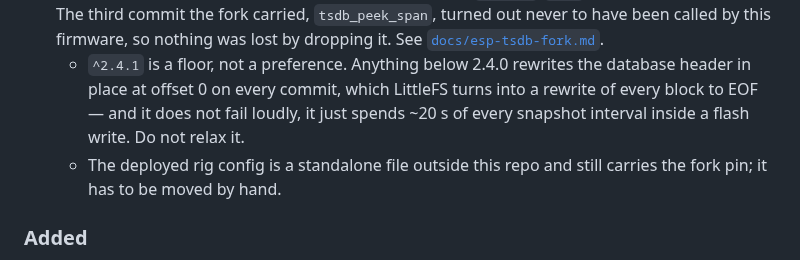
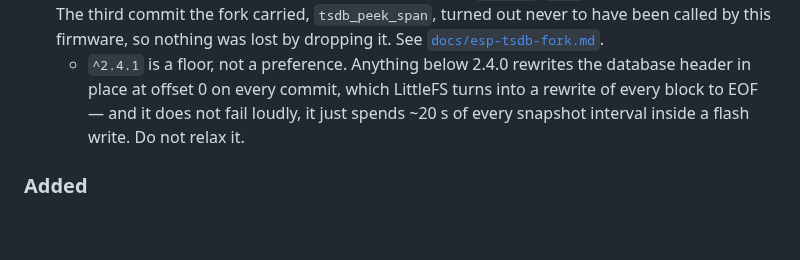
Before and after one commit to RAR/esphome-tigomonitor, a Markdown page: CHANGELOG.md, the part around one of its changes. Rendered like a GitHub page; blank space fills up the shorter version.

```diff
--- a/CHANGELOG.md
+++ b/CHANGELOG.md
@@ -10,7 +12,6 @@ and this project adheres to [Semantic Versioning](https://semver.org/spec/v2.0.0
 ### Changed
 - **The `esp_tsdb` fork is retired; the board configs pin `zakery292/esp_tsdb^2.4.1` from the registry.** Both changes the fork existed for shipped upstream in 2.4.0 — the sidecar header write ([PR #6](https://github.com/zakery292/esp_tsdb/pull/6)), without which a history snapshot costs 21.4 s instead of 633 ms, and the `esp32p4` manifest target ([PR #4](https://github.com/zakery292/esp_tsdb/pull/4)), without which the component manager refuses to install on a P4 at all. Six board configs, the Config Builder and the docs drop `source:`/`ref:` for a plain version spec. The third commit the fork carried, `tsdb_peek_span`, turned out never to have been called by this firmware, so nothing was lost by dropping it. See [`docs/esp-tsdb-fork.md`](docs/esp-tsdb-fork.md).
   - `^2.4.1` is a floor, not a preference. Anything below 2.4.0 rewrites the database header in place at offset 0 on every commit, which LittleFS turns into a rewrite of every block to EOF — and it does not fail loudly, it just spends ~20 s of every snapshot interval inside a flash write. Do not relax it.
-  - The deployed rig config is a standalone file outside this repo and still carries the fork pin; it has to be moved by hand.
 
 ### Added
 - **LilyGO T-Connect Pro Lite is a supported board.** ESP32-S3 with 8MB PSRAM, 8MB flash and wired Ethernet (W5500) — the full profile, web UI and on-flash history included, on a wired network. `boards/esp32s3-lilygo-t-connect-pro-lite.yaml` plus a ready-to-flash `boards/example-t-connect-pro-lite.yaml`. Contributed by @davidcoulson from a working install ([discussion #30](https://github.com/RAR/esphome-tigomonitor/discussions/30)); the pin map is theirs, and the config compiles clean here.
```
Also changed, not shown: other parts of CHANGELOG.md (+4 -1 lines).
